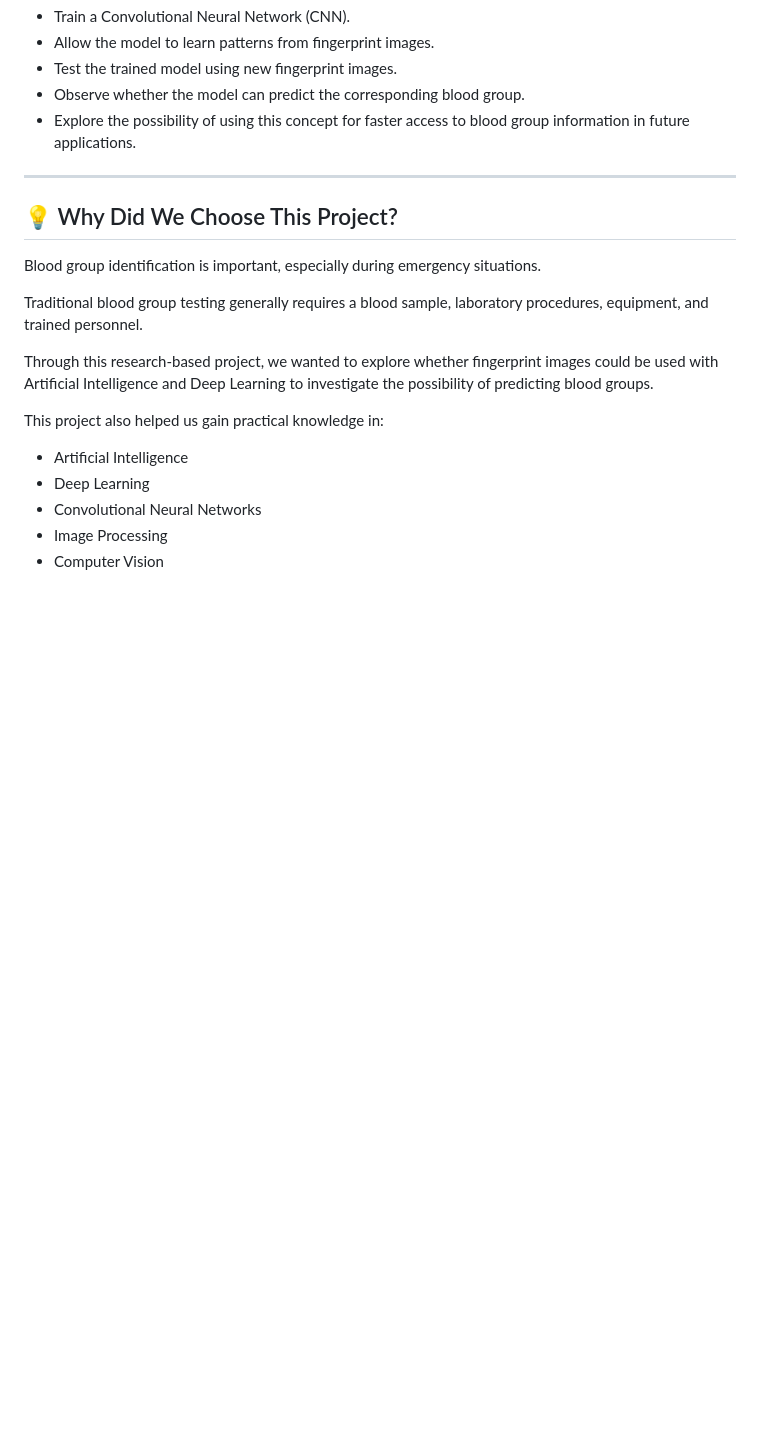
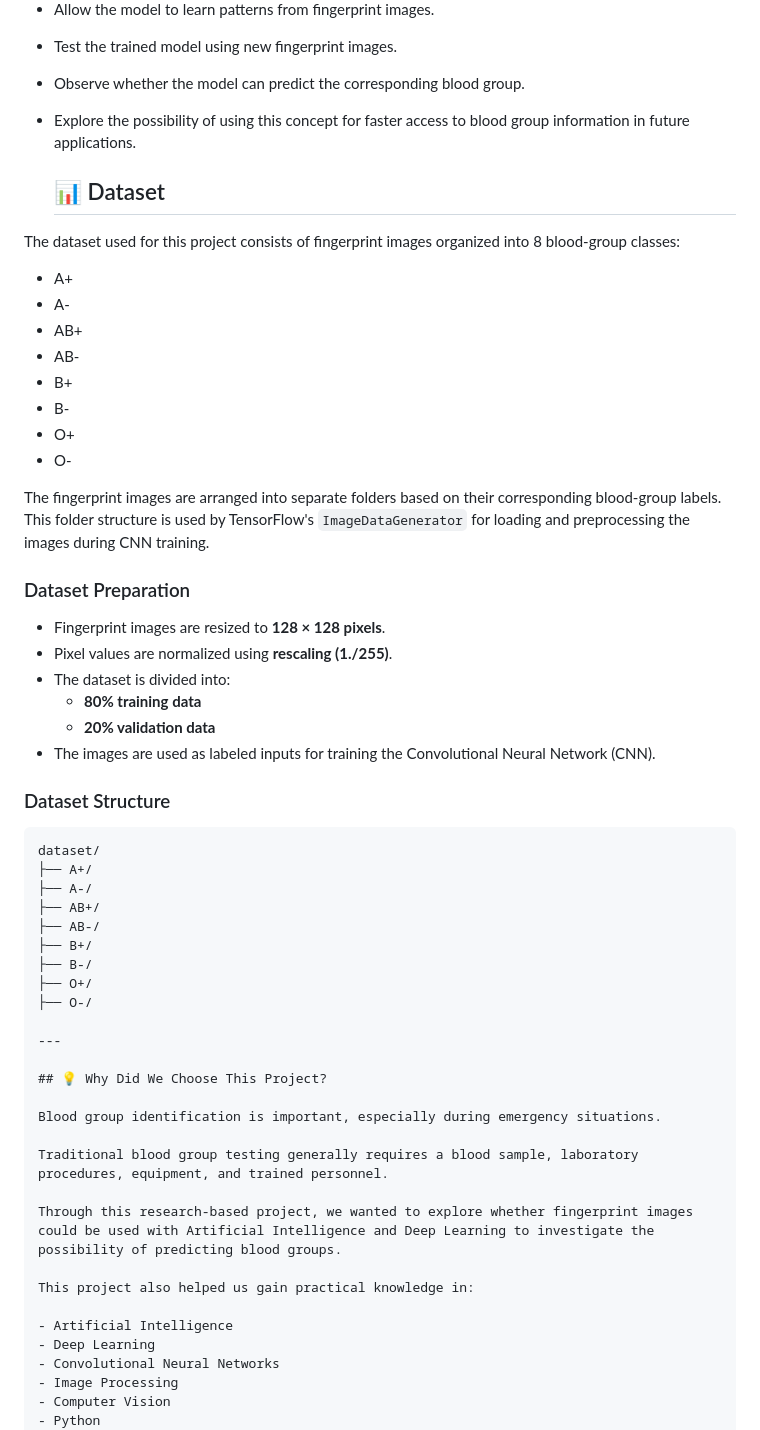
Before and after one commit to venumadhav-17/AI-Based-Blood-Group-Prediction-Using-Fingerprint-Images-with-Deep-Learning, a Markdown page: README.md, the part around the change. Rendered like a GitHub page; blank space fills up the shorter version.

````diff
--- a/README.md
+++ b/README.md
@@ -37,6 +37,44 @@ The project aims to:
 - Test the trained model using new fingerprint images.
 - Observe whether the model can predict the corresponding blood group.
 - Explore the possibility of using this concept for faster access to blood group information in future applications.
+
+
+  ## 📊 Dataset
+
+The dataset used for this project consists of fingerprint images organized into 8 blood-group classes:
+
+- A+
+- A-
+- AB+
+- AB-
+- B+
+- B-
+- O+
+- O-
+
+The fingerprint images are arranged into separate folders based on their corresponding blood-group labels. This folder structure is used by TensorFlow's `ImageDataGenerator` for loading and preprocessing the images during CNN training.
+
+### Dataset Preparation
+
+- Fingerprint images are resized to **128 × 128 pixels**.
+- Pixel values are normalized using **rescaling (1./255)**.
+- The dataset is divided into:
+  - **80% training data**
+  - **20% validation data**
+- The images are used as labeled inputs for training the Convolutional Neural Network (CNN).
+
+### Dataset Structure
+
+```text
+dataset/
+├── A+/
+├── A-/
+├── AB+/
+├── AB-/
+├── B+/
+├── B-/
+├── O+/
+├── O-/
 
 ---
 
````
